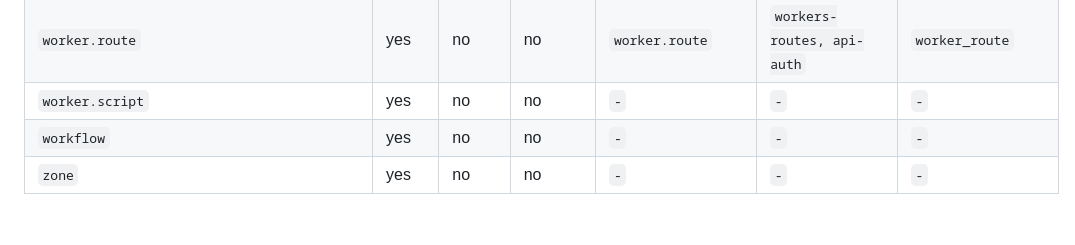
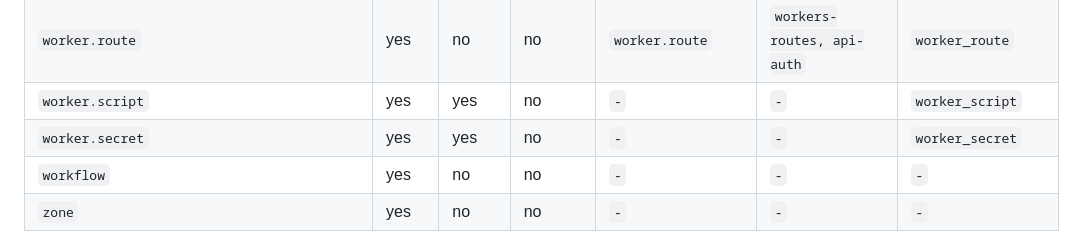
Before and after one commit to rogu3bear/cfctl, a Markdown page: docs/capabilities.md, the part around the change. Drawn GitHub-style; blank space fills up the shorter version.

Commit message:
chore(docs): regen capabilities.md for worker.script + worker.secret
Picks up the surface-table rows for the two write surfaces added in
a681f1c. Renderer is the source of truth; this regen brings the doc
back in sync after the catalog change.

  - worker.script: read=yes -> apply=yes, module=worker_script
  - worker.secret: new row, read=yes apply=yes, module=worker_secret

Verified: python3 scripts/render_capabilities_doc.py --check docs/capabilities.md

```diff
--- a/docs/capabilities.md
+++ b/docs/capabilities.md
@@ -28,7 +28,8 @@ This table is the operable runtime surface. The standards layer and docs bank in
 | `vulnerability_scanner.target_environment` | yes | no | no | `-` | `api-shield-vulnerability-scanner, api-auth` | `-` |
 | `waiting_room` | yes | yes | no | `-` | `-` | `-` |
 | `worker.route` | yes | no | no | `worker.route` | `workers-routes, api-auth` | `worker_route` |
-| `worker.script` | yes | no | no | `-` | `-` | `-` |
+| `worker.script` | yes | yes | no | `-` | `-` | `worker_script` |
+| `worker.secret` | yes | yes | no | `-` | `-` | `worker_secret` |
 | `workflow` | yes | no | no | `-` | `-` | `-` |
 | `zone` | yes | no | no | `-` | `-` | `-` |
 
```
